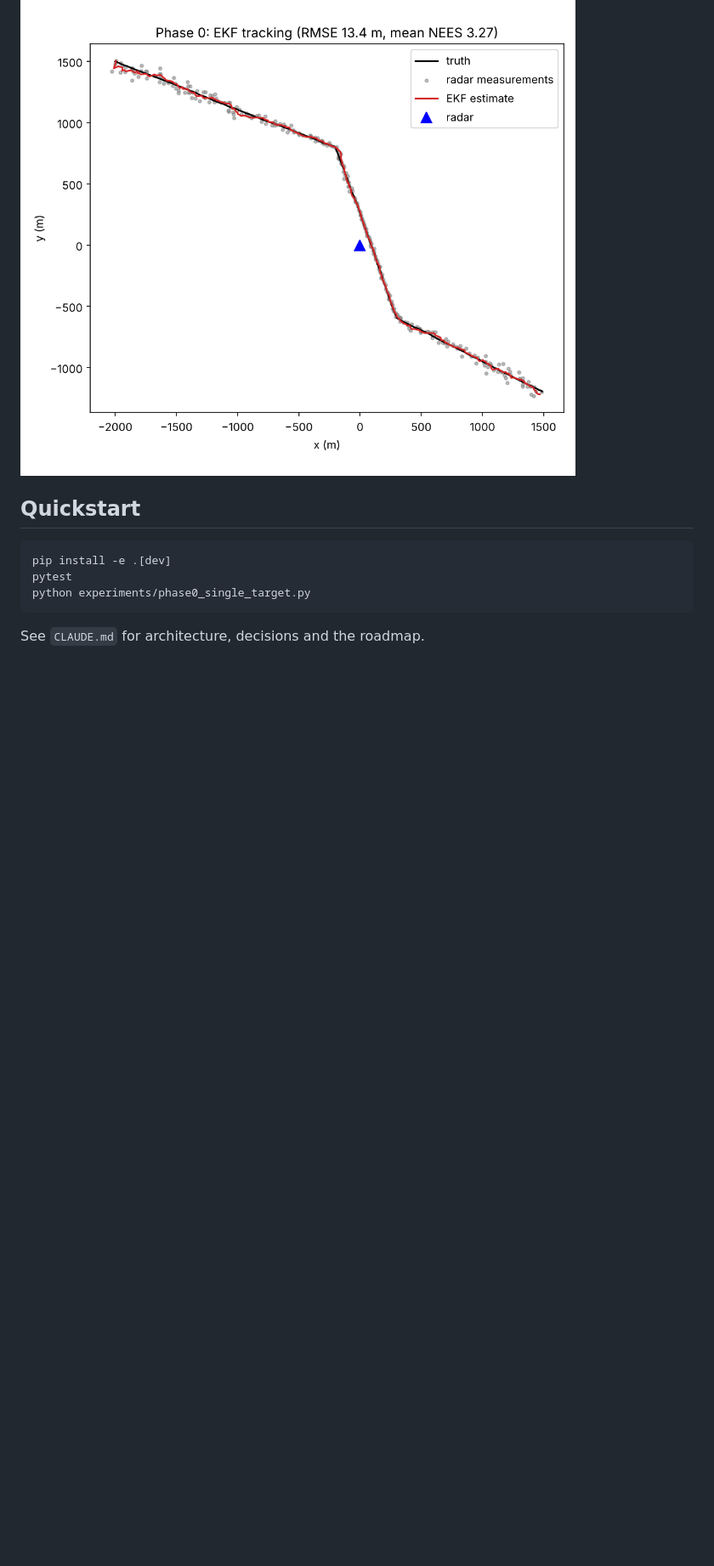
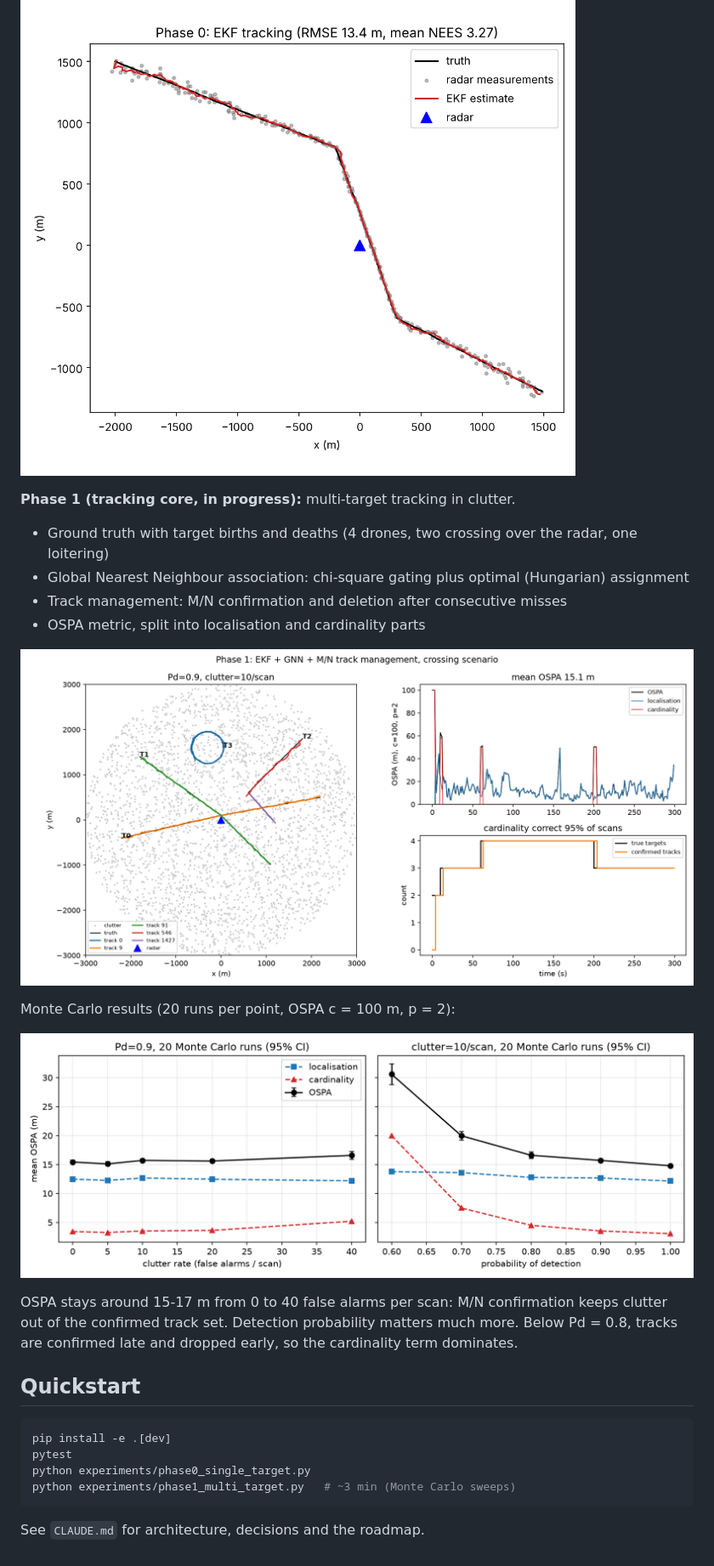
Before and after one commit to AndiALika/skyshield-sim, a Markdown page: README.md, the part around one of its changes. Shown at 85% size. GitHub-like rendering; pictures changed too: results/phase1_ospa_sweep.png (added), results/phase1_tracking.png (added); blank space fills up the shorter version.

````diff
--- a/README.md
+++ b/README.md
@@ -12,5 +12,20 @@ Phase 0 complete: scenario generator, noisy radar model (range/bearing, Pd, clut
 
 ![Phase 0 tracking result](results/phase0_tracking.png)
+
+**Phase 1 (tracking core, in progress):** multi-target tracking in clutter.
+
+- Ground truth with target births and deaths (4 drones, two crossing over the radar, one loitering)
+- Global Nearest Neighbour association: chi-square gating plus optimal (Hungarian) assignment
+- Track management: M/N confirmation and deletion after consecutive misses
+- OSPA metric, split into localisation and cardinality parts
+
+![Phase 1 tracking result](results/phase1_tracking.png)
+
+Monte Carlo results (20 runs per point, OSPA c = 100 m, p = 2):
+
+![Phase 1 OSPA sweep](results/phase1_ospa_sweep.png)
+
+OSPA stays around 15-17 m from 0 to 40 false alarms per scan: M/N confirmation keeps clutter out of the confirmed track set. Detection probability matters much more. Below Pd = 0.8, tracks are confirmed late and dropped early, so the cardinality term dominates.
 
 ## Quickstart
 
@@ -18,6 +33,7 @@ Phase 0 complete: scenario generator, noisy radar model (range/bearing, Pd, clut
 pip install -e .[dev]
 pytest
 python experiments/phase0_single_target.py
+python experiments/phase1_multi_target.py   # ~3 min (Monte Carlo sweeps)
 ```
 
 See `CLAUDE.md` for architecture, decisions and the roadmap.
````
Also changed, not shown: other parts of README.md (+1 -1 lines), CLAUDE.md (+20 -3 lines), 12 other files.
